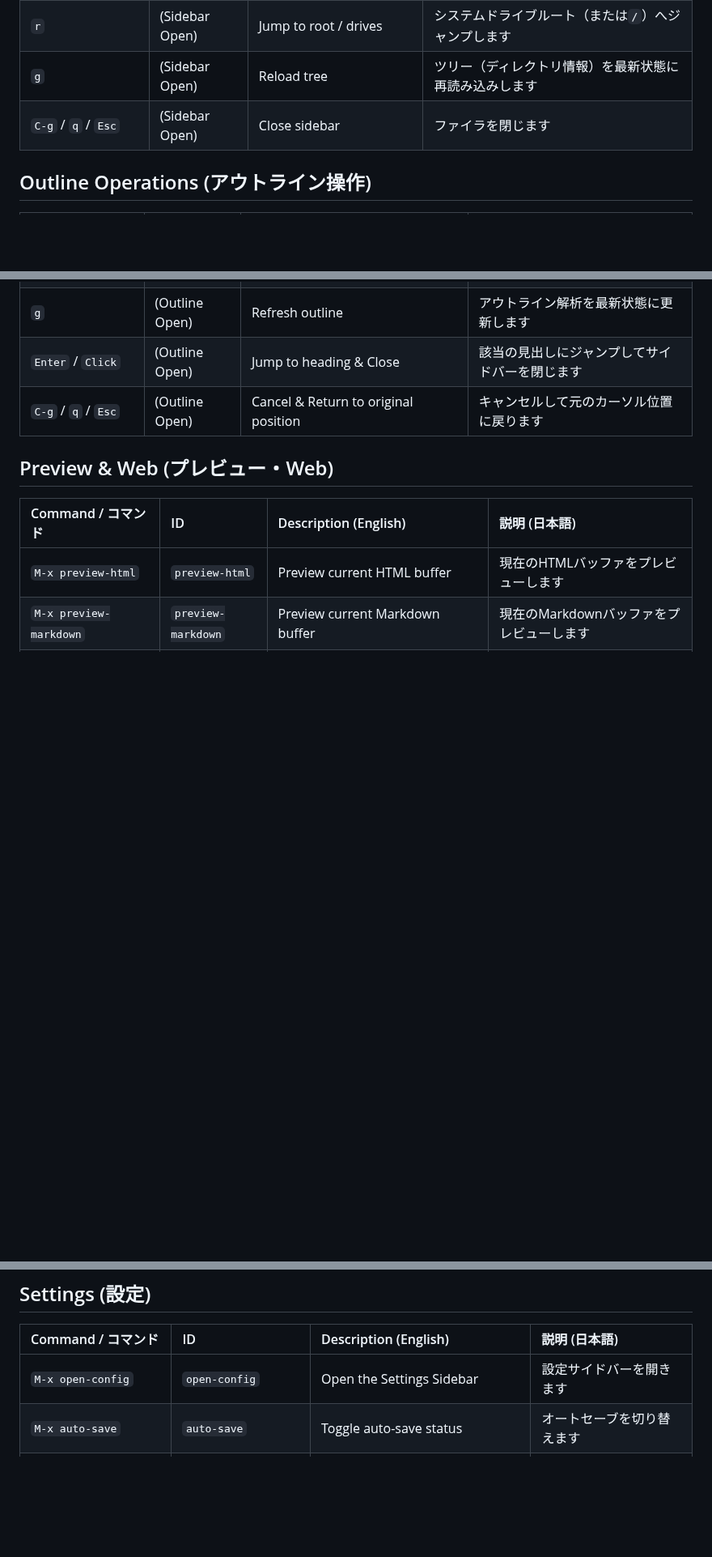
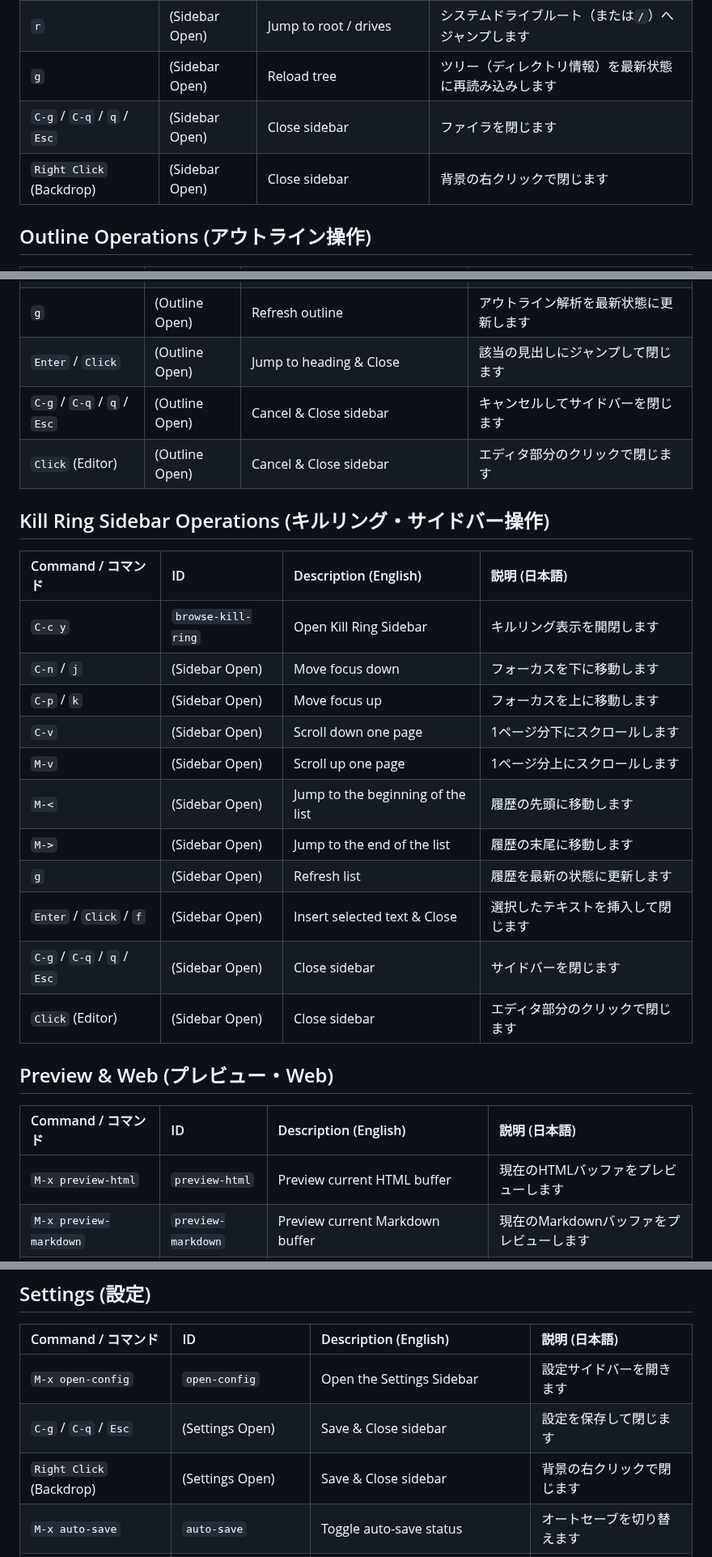
Before and after one commit to kurouna/elecxzy, a Markdown page: COMMANDLIST.md, 3 parts joined by grey strips. Shown at 81% size. Rendered like a GitHub page; blank space fills up the shorter version.

Commit message:
docs: update COMMANDLIST.md with unified sidebar operations
- Document C-q and backdrop/editor click as dismissal methods
- Add operation guide for Settings Sidebar
- Ensure consistency in keyword descriptions across all sidebars

docs: サイドバーの統一操作を COMMANDLIST.md に反映

- C-q やエディタ/背景のクリックによる閉じる操作を追記
- 設定サイドバーの操作ガイドを追加
- 全サイドバーで説明文のキーワードを一貫した表現に更新

```diff
--- a/COMMANDLIST.md
+++ b/COMMANDLIST.md
@@ -123,7 +123,8 @@ This guide covers the key commands for **elecxzy** by category. To run most of t
 | `u` | (Sidebar Open) | Change root to parent directory | 1つ上の親フォルダをルート階層に設定します |
 | `r` | (Sidebar Open) | Jump to root / drives | システムドライブルート（または`/`）へジャンプします |
 | `g` | (Sidebar Open) | Reload tree | ツリー（ディレクトリ情報）を最新状態に再読み込みします |
-| `C-g` / `q` / `Esc` | (Sidebar Open) | Close sidebar | ファイラを閉じます |
+| `C-g` / `C-q` / `q` / `Esc` | (Sidebar Open) | Close sidebar | ファイラを閉じます |
+| `Right Click` (Backdrop) | (Sidebar Open) | Close sidebar | 背景の右クリックで閉じます |
 
 ## Outline Operations (アウトライン操作)
 | Command / コマンド | ID | Description (English) | 説明 (日本語) |
@@ -139,8 +140,24 @@ This guide covers the key commands for **elecxzy** by category. To run most of t
 | `C-f` / `l` / `Right`| (Outline Open) | Expand item / Move to child | 項目を展開 / 子階層へ移動します |
 | `C-b` / `h` / `Left` | (Outline Open) | Collapse item / Move to parent | 項目を折り畳む / 親階層へ移動します |
 | `g` | (Outline Open) | Refresh outline | アウトライン解析を最新状態に更新します |
-| `Enter` / `Click` | (Outline Open) | Jump to heading & Close | 該当の見出しにジャンプしてサイドバーを閉じます |
-| `C-g` / `q` / `Esc` | (Outline Open) | Cancel & Return to original position | キャンセルして元のカーソル位置に戻ります |
+| `Enter` / `Click` | (Outline Open) | Jump to heading & Close | 該当の見出しにジャンプして閉じます |
+| `C-g` / `C-q` / `q` / `Esc` | (Outline Open) | Cancel & Close sidebar | キャンセルしてサイドバーを閉じます |
+| `Click` (Editor) | (Outline Open) | Cancel & Close sidebar | エディタ部分のクリックで閉じます |
+
+## Kill Ring Sidebar Operations (キルリング・サイドバー操作)
+| Command / コマンド | ID | Description (English) | 説明 (日本語) |
+|:---|:---|:---|:---|
+| `C-c y` | `browse-kill-ring` | Open Kill Ring Sidebar | キルリング表示を開閉します |
+| `C-n` / `j` | (Sidebar Open) | Move focus down | フォーカスを下に移動します |
+| `C-p` / `k` | (Sidebar Open) | Move focus up | フォーカスを上に移動します |
+| `C-v` | (Sidebar Open) | Scroll down one page | 1ページ分下にスクロールします |
+| `M-v` | (Sidebar Open) | Scroll up one page | 1ページ分上にスクロールします |
+| `M-<` | (Sidebar Open) | Jump to the beginning of the list | 履歴の先頭に移動します |
+| `M->` | (Sidebar Open) | Jump to the end of the list | 履歴の末尾に移動します |
+| `g` | (Sidebar Open) | Refresh list | 履歴を最新の状態に更新します |
+| `Enter` / `Click` / `f` | (Sidebar Open) | Insert selected text & Close | 選択したテキストを挿入して閉じます |
+| `C-g` / `C-q` / `q` / `Esc` | (Sidebar Open) | Close sidebar | サイドバーを閉じます |
+| `Click` (Editor) | (Sidebar Open) | Close sidebar | エディタ部分のクリックで閉じます |
 
 ## Preview & Web (プレビュー・Web)
 | Command / コマンド | ID | Description (English) | 説明 (日本語) |
@@ -186,6 +203,8 @@ This guide covers the key commands for **elecxzy** by category. To run most of t
 | Command / コマンド | ID | Description (English) | 説明 (日本語) |
 |:---|:---|:---|:---|
 | `M-x open-config` | `open-config` | Open the Settings Sidebar | 設定サイドバーを開きます |
+| `C-g` / `C-q` / `Esc` | (Settings Open) | Save & Close sidebar | 設定を保存して閉じます |
+| `Right Click` (Backdrop) | (Settings Open) | Save & Close sidebar | 背景の右クリックで閉じます |
 | `M-x auto-save` | `auto-save` | Toggle auto-save status | オートセーブを切り替えます |
 | `M-x get-auto-fill-mode` | `get-auto-fill-mode` | Show auto-fill mode status | 自動改行モードの状態を表示します |
 | `M-x get-auto-save` | `get-auto-save` | Show auto-save status | オートセーブの状態を表示します |
```
